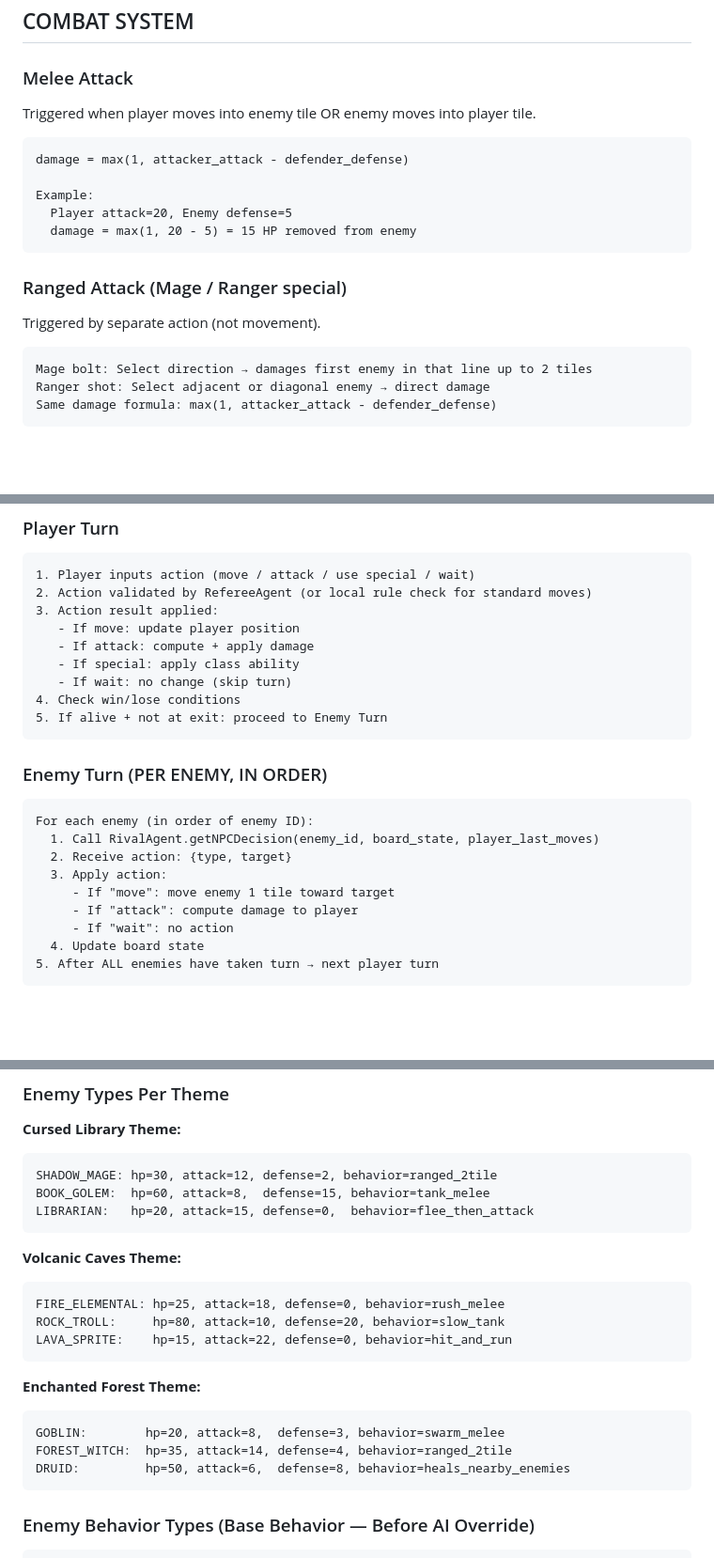
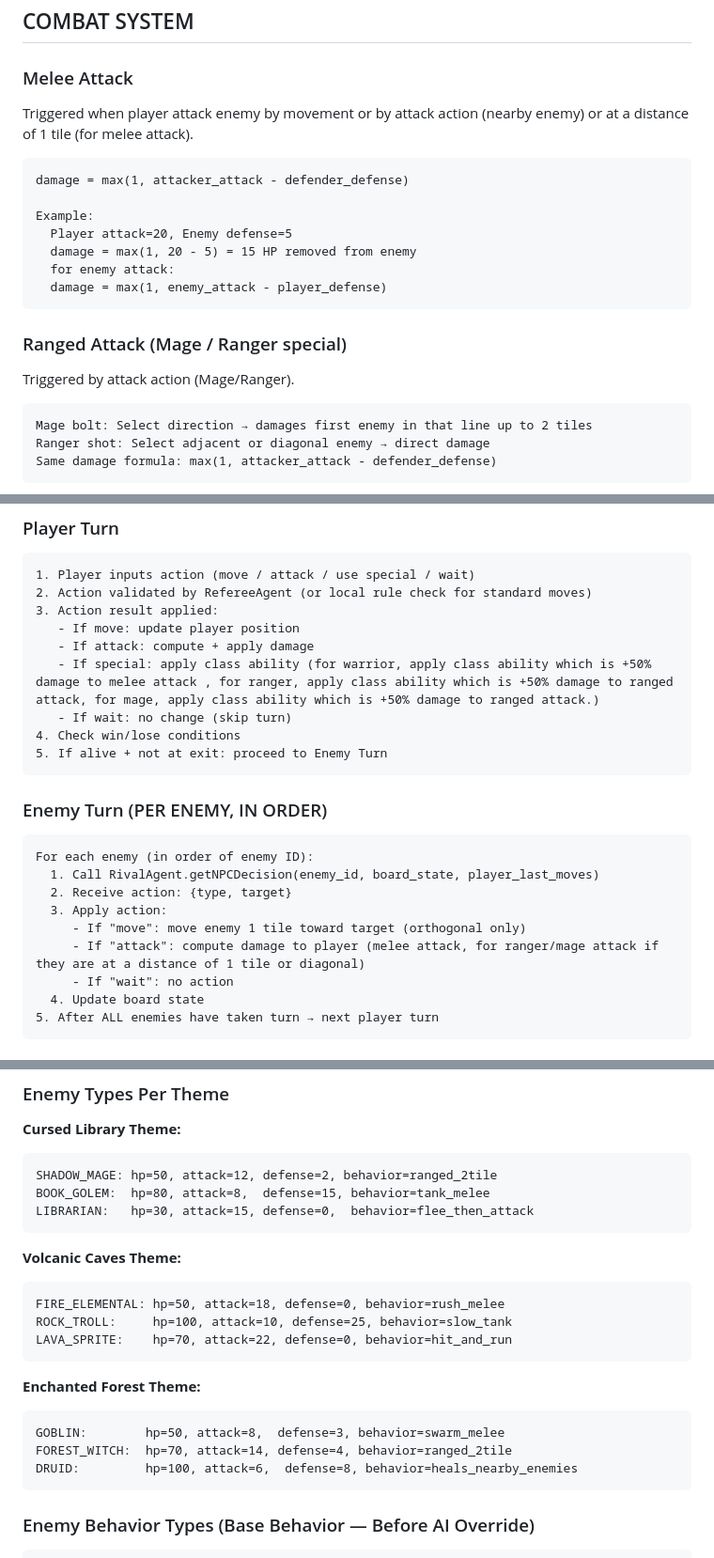
Before and after one commit to umarprogrammer19/Antigravity-Agentic-Game, a Markdown page: docs/GAMEPLAY_LOOP.md, 3 parts joined by grey strips. Shown at 94% size. Drawn GitHub-style; blank space fills up the shorter version.

Commit message:
GAMEPLAY LOOP Update

````diff
--- a/docs/GAMEPLAY_LOOP.md
+++ b/docs/GAMEPLAY_LOOP.md
@@ -105,17 +106,19 @@ RANGER
 ## COMBAT SYSTEM
 
 ### Melee Attack
-Triggered when player moves into enemy tile OR enemy moves into player tile.
+Triggered when player attack enemy by movement or by attack action (nearby enemy) or at a distance of 1 tile (for melee attack).
 ```
 damage = max(1, attacker_attack - defender_defense)
 
 Example:
   Player attack=20, Enemy defense=5
   damage = max(1, 20 - 5) = 15 HP removed from enemy
+  for enemy attack:
+  damage = max(1, enemy_attack - player_defense)
 ```
 
 ### Ranged Attack (Mage / Ranger special)
-Triggered by separate action (not movement).
+Triggered by attack action (Mage/Ranger).
 ```
 Mage bolt: Select direction → damages first enemy in that line up to 2 tiles
 Ranger shot: Select adjacent or diagonal enemy → direct damage
@@ -154,7 +157,7 @@ If enemy.hp <= 0:
 3. Action result applied:
    - If move: update player position
    - If attack: compute + apply damage
-   - If special: apply class ability
+   - If special: apply class ability (for warrior, apply class ability which is +50% damage to melee attack , for ranger, apply class ability which is +50% damage to ranged attack, for mage, apply class ability which is +50% damage to ranged attack.)
    - If wait: no change (skip turn)
 4. Check win/lose conditions
 5. If alive + not at exit: proceed to Enemy Turn
@@ -166,8 +169,8 @@ For each enemy (in order of enemy ID):
   1. Call RivalAgent.getNPCDecision(enemy_id, board_state, player_last_moves)
   2. Receive action: {type, target}
   3. Apply action:
-     - If "move": move enemy 1 tile toward target
-     - If "attack": compute damage to player
+     - If "move": move enemy 1 tile toward target (orthogonal only)
+     - If "attack": compute damage to player (melee attack, for ranger/mage attack if they are at a distance of 1 tile or diagonal)
      - If "wait": no action
   4. Update board state
 5. After ALL enemies have taken turn → next player turn
@@ -221,23 +224,23 @@ When player steps on EXIT tile:
 
 **Cursed Library Theme:**
 ```
-SHADOW_MAGE: hp=30, attack=12, defense=2, behavior=ranged_2tile
-BOOK_GOLEM:  hp=60, attack=8,  defense=15, behavior=tank_melee
-LIBRARIAN:   hp=20, attack=15, defense=0,  behavior=flee_then_attack
+SHADOW_MAGE: hp=50, attack=12, defense=2, behavior=ranged_2tile
+BOOK_GOLEM:  hp=80, attack=8,  defense=15, behavior=tank_melee
+LIBRARIAN:   hp=30, attack=15, defense=0,  behavior=flee_then_attack
 ```
 
 **Volcanic Caves Theme:**
 ```
-FIRE_ELEMENTAL: hp=25, attack=18, defense=0, behavior=rush_melee
-ROCK_TROLL:     hp=80, attack=10, defense=20, behavior=slow_tank
-LAVA_SPRITE:    hp=15, attack=22, defense=0, behavior=hit_and_run
+FIRE_ELEMENTAL: hp=50, attack=18, defense=0, behavior=rush_melee
+ROCK_TROLL:     hp=100, attack=10, defense=25, behavior=slow_tank
+LAVA_SPRITE:    hp=70, attack=22, defense=0, behavior=hit_and_run
 ```
 
 **Enchanted Forest Theme:**
 ```
-GOBLIN:        hp=20, attack=8,  defense=3, behavior=swarm_melee
-FOREST_WITCH:  hp=35, attack=14, defense=4, behavior=ranged_2tile
-DRUID:         hp=50, attack=6,  defense=8, behavior=heals_nearby_enemies
+GOBLIN:        hp=50, attack=8,  defense=3, behavior=swarm_melee
+FOREST_WITCH:  hp=70, attack=14, defense=4, behavior=ranged_2tile
+DRUID:         hp=100, attack=6,  defense=8, behavior=heals_nearby_enemies
 ```
 
 ### Enemy Behavior Types (Base Behavior — Before AI Override)
````
Also changed, not shown: other parts of docs/GAMEPLAY_LOOP.md (+2 -1 lines).
